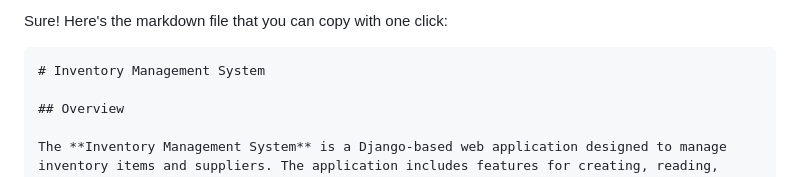
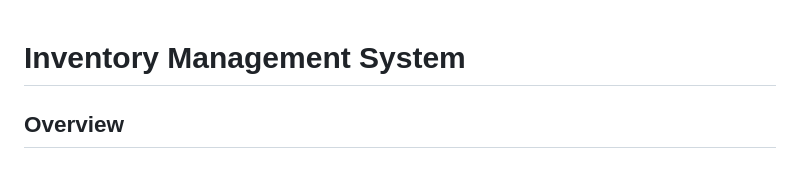
Before and after one commit to Aman3407/DJANGO-APP, a Markdown page: README.md, the part around the change. Rendered like a GitHub page.

````diff
--- a/README.md
+++ b/README.md
@@ -1,6 +1,3 @@
-Sure! Here's the markdown file that you can copy with one click:
-
-```markdown
 # Inventory Management System
 
 ## Overview
````
